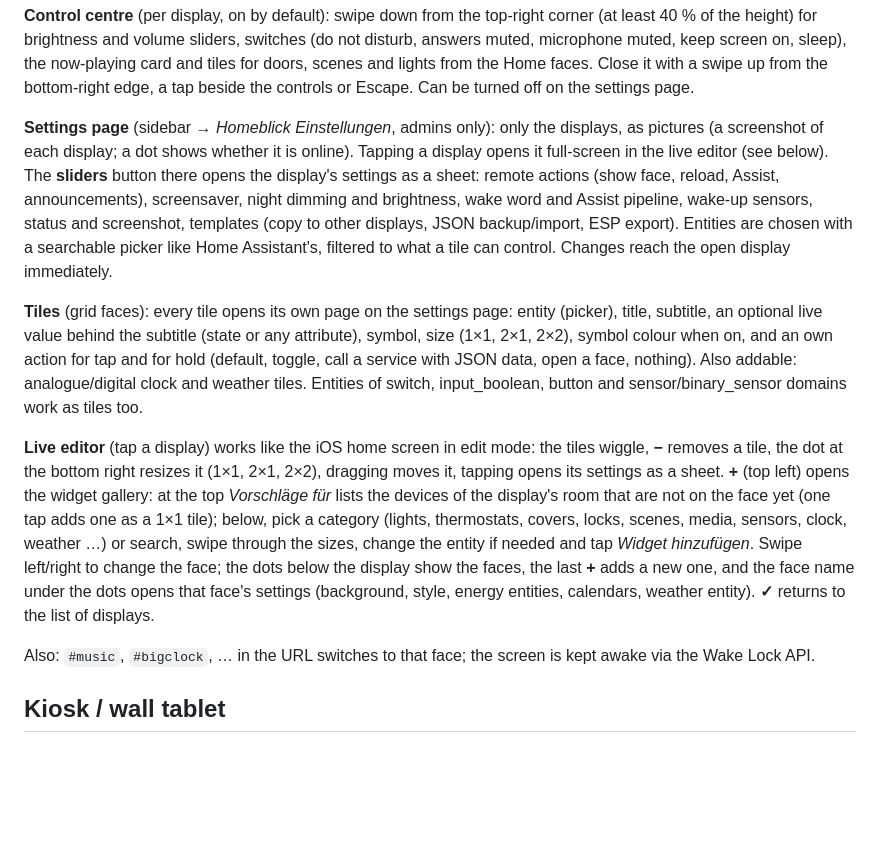
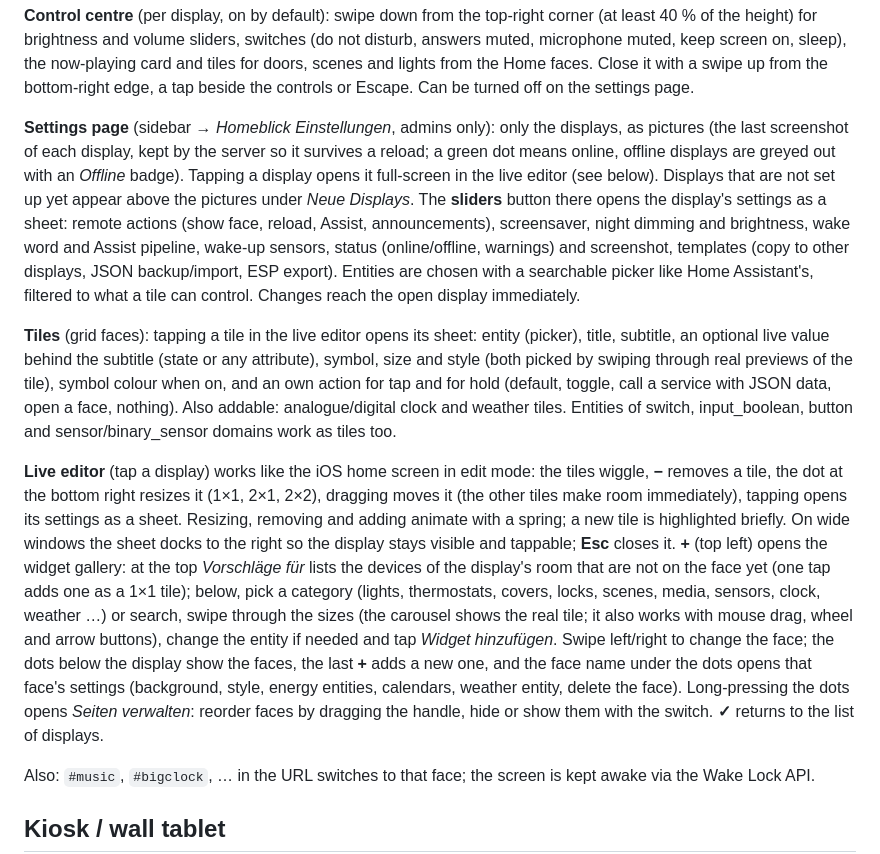
Before and after one commit to hiSweid/homeblick, a Markdown page: README.md, the part around the change. Rendered like a GitHub page; blank space fills up the shorter version.

Commit message:
README: Liste, Editor, Galerie, Seitenverwaltung

```diff
--- a/README.md
+++ b/README.md
@@ -57,11 +57,11 @@ A ring of the doorbell event wakes the display, plays a chime and opens the door
 
 **Control centre** (per display, on by default): swipe down from the top-right corner (at least 40 % of the height) for brightness and volume sliders, switches (do not disturb, answers muted, microphone muted, keep screen on, sleep), the now-playing card and tiles for doors, scenes and lights from the Home faces. Close it with a swipe up from the bottom-right edge, a tap beside the controls or Escape. Can be turned off on the settings page.
 
-**Settings page** (sidebar → *Homeblick Einstellungen*, admins only): only the displays, as pictures (a screenshot of each display; a dot shows whether it is online). Tapping a display opens it full-screen in the live editor (see below). The **sliders** button there opens the display's settings as a sheet: remote actions (show face, reload, Assist, announcements), screensaver, night dimming and brightness, wake word and Assist pipeline, wake-up sensors, status and screenshot, templates (copy to other displays, JSON backup/import, ESP export). Entities are chosen with a searchable picker like Home Assistant's, filtered to what a tile can control. Changes reach the open display immediately.
+**Settings page** (sidebar → *Homeblick Einstellungen*, admins only): only the displays, as pictures (the last screenshot of each display, kept by the server so it survives a reload; a green dot means online, offline displays are greyed out with an *Offline* badge). Tapping a display opens it full-screen in the live editor (see below). Displays that are not set up yet appear above the pictures under *Neue Displays*. The **sliders** button there opens the display's settings as a sheet: remote actions (show face, reload, Assist, announcements), screensaver, night dimming and brightness, wake word and Assist pipeline, wake-up sensors, status (online/offline, warnings) and screenshot, templates (copy to other displays, JSON backup/import, ESP export). Entities are chosen with a searchable picker like Home Assistant's, filtered to what a tile can control. Changes reach the open display immediately.
 
-**Tiles** (grid faces): every tile opens its own page on the settings page: entity (picker), title, subtitle, an optional live value behind the subtitle (state or any attribute), symbol, size (1×1, 2×1, 2×2), symbol colour when on, and an own action for tap and for hold (default, toggle, call a service with JSON data, open a face, nothing). Also addable: analogue/digital clock and weather tiles. Entities of switch, input_boolean, button and sensor/binary_sensor domains work as tiles too.
+**Tiles** (grid faces): tapping a tile in the live editor opens its sheet: entity (picker), title, subtitle, an optional live value behind the subtitle (state or any attribute), symbol, size and style (both picked by swiping through real previews of the tile), symbol colour when on, and an own action for tap and for hold (default, toggle, call a service with JSON data, open a face, nothing). Also addable: analogue/digital clock and weather tiles. Entities of switch, input_boolean, button and sensor/binary_sensor domains work as tiles too.
 
-**Live editor** (tap a display) works like the iOS home screen in edit mode: the tiles wiggle, **−** removes a tile, the dot at the bottom right resizes it (1×1, 2×1, 2×2), dragging moves it, tapping opens its settings as a sheet. **+** (top left) opens the widget gallery: at the top *Vorschläge für <room>* lists the devices of the display's room that are not on the face yet (one tap adds one as a 1×1 tile); below, pick a category (lights, thermostats, covers, locks, scenes, media, sensors, clock, weather …) or search, swipe through the sizes, change the entity if needed and tap *Widget hinzufügen*. Swipe left/right to change the face; the dots below the display show the faces, the last **+** adds a new one, and the face name under the dots opens that face's settings (background, style, energy entities, calendars, weather entity). **✓** returns to the list of displays.
+**Live editor** (tap a display) works like the iOS home screen in edit mode: the tiles wiggle, **−** removes a tile, the dot at the bottom right resizes it (1×1, 2×1, 2×2), dragging moves it (the other tiles make room immediately), tapping opens its settings as a sheet. Resizing, removing and adding animate with a spring; a new tile is highlighted briefly. On wide windows the sheet docks to the right so the display stays visible and tappable; **Esc** closes it. **+** (top left) opens the widget gallery: at the top *Vorschläge für <room>* lists the devices of the display's room that are not on the face yet (one tap adds one as a 1×1 tile); below, pick a category (lights, thermostats, covers, locks, scenes, media, sensors, clock, weather …) or search, swipe through the sizes (the carousel shows the real tile; it also works with mouse drag, wheel and arrow buttons), change the entity if needed and tap *Widget hinzufügen*. Swipe left/right to change the face; the dots below the display show the faces, the last **+** adds a new one, and the face name under the dots opens that face's settings (background, style, energy entities, calendars, weather entity, delete the face). Long-pressing the dots opens *Seiten verwalten*: reorder faces by dragging the handle, hide or show them with the switch. **✓** returns to the list of displays.
 
 Also: `#music`, `#bigclock`, … in the URL switches to that face; the screen is kept awake via the Wake Lock API.
 
```
